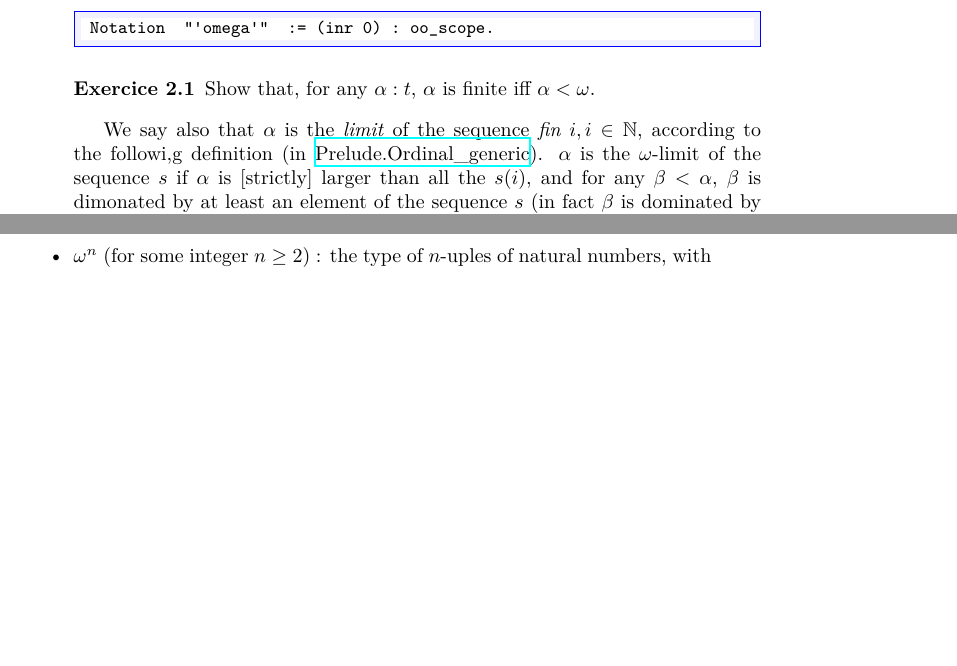
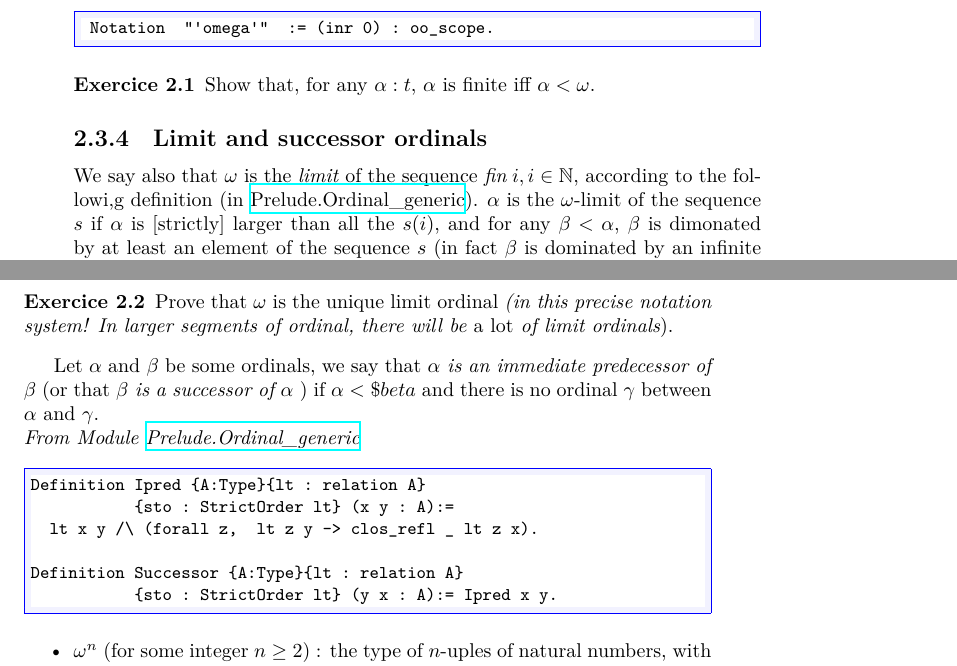
Before and after one commit to coq-community/hydra-battles, a LaTeX thesis (latex/hydras.tex, which reads latex/chapter-skippable.tex): two parts of pages 21 and 22 of 151, joined at a grey line, cut so that both start at the same text, the shorter picture padded with empty space. Compiled offline with XeLaTeX.

Commit message:
better definoition of Ipred

```diff
--- a/latex/chapter-skippable.tex
+++ b/latex/chapter-skippable.tex
@@ -538,9 +538,14 @@ We define $\omega$ as the least ordinal which is larger than any finite ordinal.
 Show that, for any $\alpha:t$, $\alpha$ is finite iff $\alpha<\omega$.
 \end{exercise}
 
-We say also that $\alpha$ is the \emph{limit} of the sequence $\textit{fin}\;i, i\in\mathbb{N}$, according to the followi,g definition (in~\href{../src/html/hydras.Prelude.Ordinal-generic.html}{Prelude.Ordinal\_generic}).
+\subsection{Limit and successor ordinals}
+
+\index{Maths!Limit ordinals}
+
+We say also that $\omega$ is the \emph{limit} of the sequence $\textit{fin}\;i, i\in\mathbb{N}$, according to the followi,g definition (in~\href{../src/html/hydras.Prelude.Ordinal_generic.html}{Prelude.Ordinal\_generic}).
 $\alpha$ is the $\omega$-limit of the sequence $s$ if $\alpha$ is [strictly] larger than all the $s(i)$, and for any
 $\beta<\alpha$, $\beta$ is dimonated by at least an element of  the sequence $s$ (in fact $\beta$ is dominated by an infinite number of elements of the sequence (\emph{exercise!})).
+
 
 
 \begin{Coqsrc}
@@ -554,8 +559,25 @@ Lemma omega_is_limit:
    Omega_limit fin omega.
 \end{Coqsrc}
 
+\index{Exercises}
 
+\begin{exercise}
+Prove that $\omega$ is the unique   limit ordinal \emph{(in this precise notation system! In larger segments of ordinal, there will be \emph{a lot} of limit ordinals}).
+\end{exercise}
 
+Let $\alpha$ and $\beta$ be some ordinals, we say that \emph{$\alpha$ is an immediate predecessor of $\beta$}
+(or that \emph{$\beta$ is a  successor of $\alpha$ }) if $\alpha<\$beta$ and there is no ordinal $\gamma$ between $\alpha$ and $\gamma$.
+
+\noindent\emph{From Module~\href{../src/html/hydras.Prelude.Ordinal_generic.html}{Prelude.Ordinal\_generic}}
+
+\begin{Coqsrc}
+Definition Ipred {A:Type}{lt : relation A}
+           {sto : StrictOrder lt} (x y : A):=
+  lt x y /\ (forall z,  lt z y -> clos_refl _ lt z x).
+
+Definition Successor {A:Type}{lt : relation A}
+           {sto : StrictOrder lt} (y x : A):= Ipred x y.
+\end{Coqsrc}
 
 \begin{itemize}
 \item $\omega^n$ (for some  integer  $n\geq 2$) : the type of $n$-uples of natural numbers, with the lexicographic product of $n$ copies of \texttt{Nat.lt}.
```
Also changed, not shown: 3 other files.
